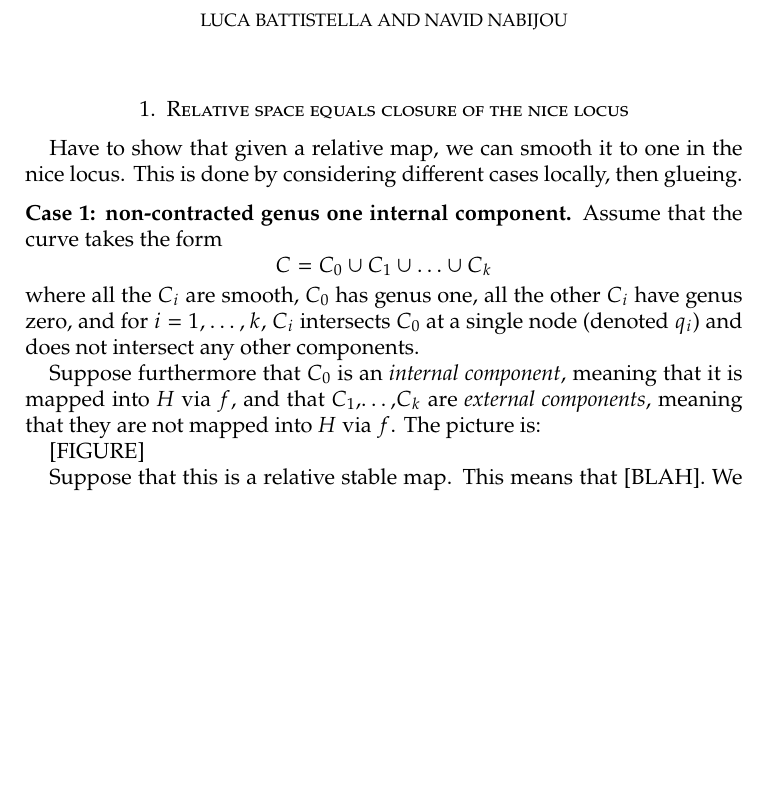
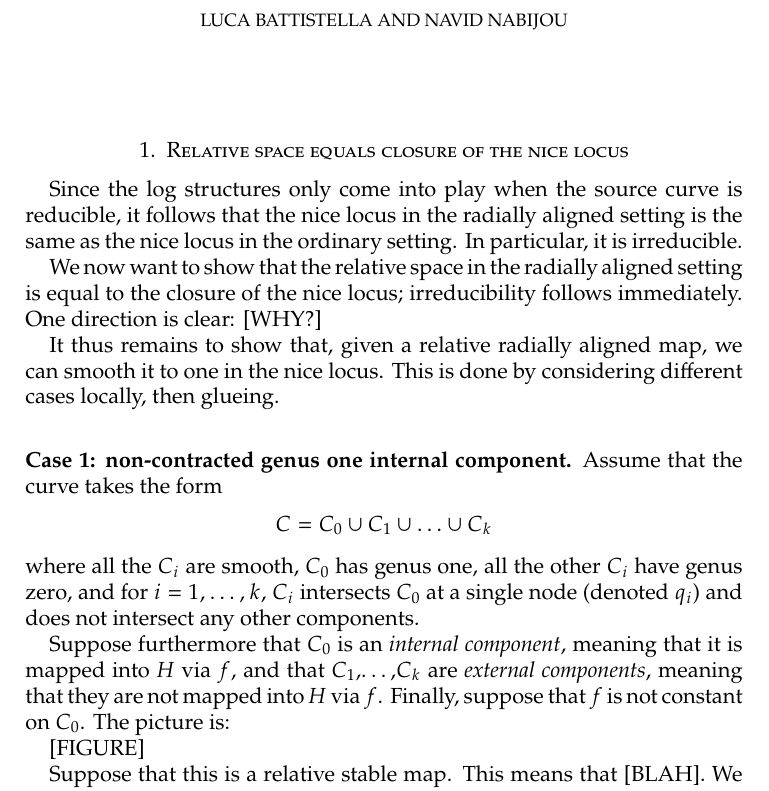
Before and after one commit to navidnabijou/Genus-One-Relative-Radially-Aligned-Maps, a LaTeX paper (genus-one-relative-maps.tex): part of page 1 of 2 before the commit and part of page 1 of 3 after it, cut so that both start at the same text, the shorter picture padded with empty space. Compiled offline with pdfLaTeX.

Commit message:
More on setting up notation for blowup

```diff
--- a/genus-one-relative-maps.tex
+++ b/genus-one-relative-maps.tex
@@ -168,13 +168,17 @@
 %\tableofcontents
 
 \section{Relative space equals closure of the nice locus}
-Have to show that given a relative map, we can smooth it to one in the nice locus. This is done by considering different cases locally, then glueing.
+Since the log structures only come into play when the source curve is reducible, it follows that the nice locus in the radially aligned setting is the same as the nice locus in the ordinary setting. In particular, it is irreducible.
+
+We now want to show that the relative space in the radially aligned setting is equal to the closure of the nice locus; irreducibility follows immediately. One direction is clear: [WHY?]
+
+It thus remains to show that, given a relative radially aligned map, we can smooth it to one in the nice locus. This is done by considering different cases locally, then glueing.
 
 \subsection*{Case 1: non-contracted genus one internal component} Assume that the curve takes the form
 \begin{equation*} C = C_0 \cup C_1 \cup \ldots \cup C_k \end{equation*}
 where all the $C_i$ are smooth, $C_0$ has genus one, all the other $C_i$ have genus zero, and for $i = 1,\ldots,k$, $C_i$ intersects $C_0$ at a single node (denoted $q_i$) and does not intersect any other components.
 
-Suppose furthermore that $C_0$ is an \emph{internal component}, meaning that it is mapped into $H$ via $f$, and that $C_1$,\ldots,$C_k$ are \emph{external components}, meaning that they are not mapped into $H$ via $f$. The picture is:
+Suppose furthermore that $C_0$ is an \emph{internal component}, meaning that it is mapped into $H$ via $f$, and that $C_1$,\ldots,$C_k$ are \emph{external components}, meaning that they are not mapped into $H$ via $f$. Finally, suppose that $f$ is not constant on $C_0$. The picture is:
 
 [FIGURE]
 
```
Also changed, not shown: genus-one-relative-maps.pdf, genus-one-relative-maps.tex (3 more changed lines).
